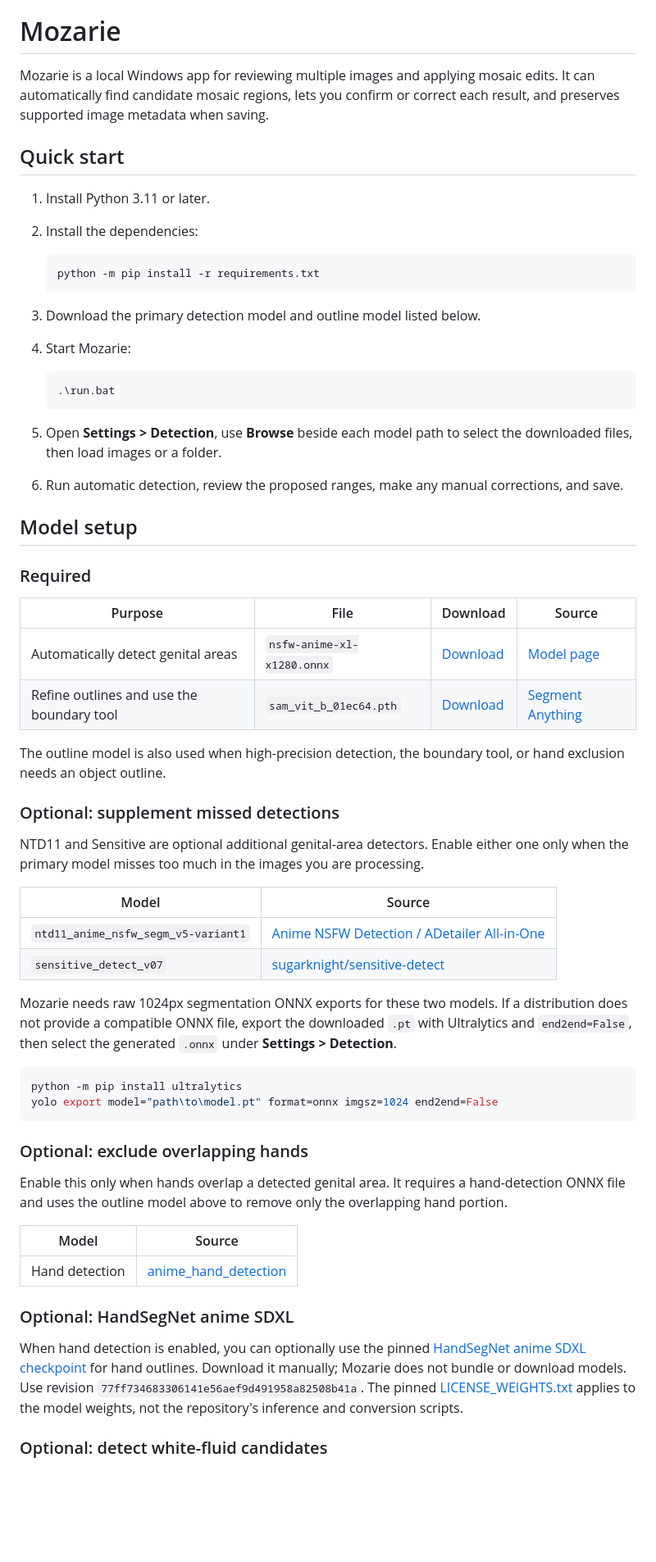
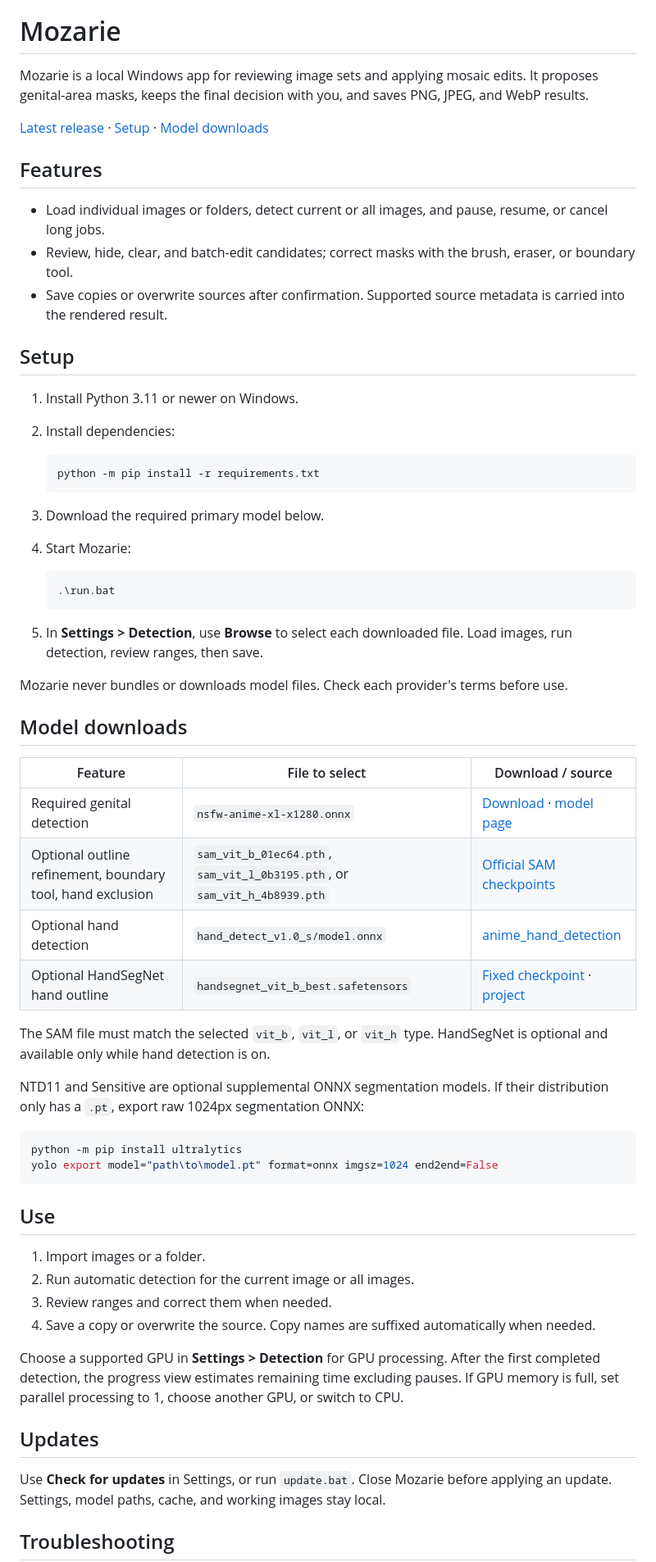
Before and after one commit to dommyttdev2/mozarie, a Markdown page: README.md, the part around one of its changes. Shown at 82% size. GitHub-like rendering; blank space fills up the shorter version.

Commit message:
docs: clarify setup and model downloads

````diff
--- a/README.md
+++ b/README.md
@@ -2,65 +2,66 @@
 
 # Mozarie
 
-Mozarie is a local Windows app for reviewing multiple images and applying mosaic edits. It can automatically find candidate mosaic regions, lets you confirm or correct each result, and preserves supported image metadata when saving.
+Mozarie is a local Windows app for reviewing image sets and applying mosaic edits. It proposes genital-area masks, keeps the final decision with you, and saves PNG, JPEG, and WebP results.
 
-## Quick start
+[Latest release](https://github.com/norqis/mozarie/releases/latest) · [Setup](#setup) · [Model downloads](#model-downloads)
 
-1. Install Python 3.11 or later.
-2. Install the dependencies:
+## Features
+
+- Load individual images or folders, detect current or all images, and pause, resume, or cancel long jobs.
+- Review, hide, clear, and batch-edit candidates; correct masks with the brush, eraser, or boundary tool.
+- Save copies or overwrite sources after confirmation. Supported source metadata is carried into the rendered result.
+
+## Setup
+
+1. Install Python 3.11 or newer on Windows.
+2. Install dependencies:
 
    ```powershell
    python -m pip install -r requirements.txt
    ```
 
-3. Download the primary detection model and outline model listed below.
+3. Download the required primary model below.
 4. Start Mozarie:
 
    ```powershell
    .\run.bat
    ```
 
-5. Open **Settings > Detection**, use **Browse** beside each model path to select the downloaded files, then load images or a folder.
-6. Run automatic detection, review the proposed ranges, make any manual corrections, and save.
+5. In **Settings > Detection**, use **Browse** to select each downloaded file. Load images, run detection, review ranges, then save.
 
-## Model setup
+Mozarie never bundles or downloads model files. Check each provider's terms before use.
 
-### Required
+## Model downloads
 
-| Purpose | File | Download | Source |
-| --- | --- | --- | --- |
-| Automatically detect genital areas | `nsfw-anime-xl-x1280.onnx` | [Download](https://huggingface.co/01miku/anime-nsfw-segm-yolo26/resolve/1697d5d1827b6a818b350b44bf3ec27f08837a2a/nsfw-anime-xl-x1280.onnx) | [Model page](https://huggingface.co/01miku/anime-nsfw-segm-yolo26) |
-| Refine outlines and use the boundary tool | `sam_vit_b_01ec64.pth` | [Download](https://dl.fbaipublicfiles.com/segment_anything/sam_vit_b_01ec64.pth) | [Segment Anything](https://github.com/facebookresearch/segment-anything) |
+| Feature | File to select | Download / source |
+| --- | --- | --- |
+| Required genital detection | `nsfw-anime-xl-x1280.onnx` | [Download](https://huggingface.co/01miku/anime-nsfw-segm-yolo26/resolve/1697d5d1827b6a818b350b44bf3ec27f08837a2a/nsfw-anime-xl-x1280.onnx) · [model page](https://huggingface.co/01miku/anime-nsfw-segm-yolo26) |
+| Optional outline refinement, boundary tool, hand exclusion | `sam_vit_b_01ec64.pth`, `sam_vit_l_0b3195.pth`, or `sam_vit_h_4b8939.pth` | [Official SAM checkpoints](https://github.com/facebookresearch/segment-anything#model-checkpoints) |
+| Optional hand detection | `hand_detect_v1.0_s/model.onnx` | [anime_hand_detection](https://huggingface.co/deepghs/anime_hand_detection/tree/0c4ab4d58aafbd56794c82a9c1fe424f86c5780d/hand_detect_v1.0_s) |
+| Optional HandSegNet hand outline | `handsegnet_vit_b_best.safetensors` | [Fixed checkpoint](https://huggingface.co/Ov3rLoRd-MLEngineer/handsegnet-anime-sdxl/resolve/77ff734683306141e56aef9d491958a82508b41a/handsegnet_vit_b_best.safetensors) · [project](https://github.com/Ov3rLoRd-MLEngineer/handsegnet-anime-sdxl) |
 
-The outline model is also used when high-precision detection, the boundary tool, or hand exclusion needs an object outline.
+The SAM file must match the selected `vit_b`, `vit_l`, or `vit_h` type. HandSegNet is optional and available only while hand detection is on.
 
-### Optional: supplement missed detections
-
-NTD11 and Sensitive are optional additional genital-area detectors. Enable either one only when the primary model misses too much in the images you are processing.
-
-| Model | Source |
-| --- | --- |
-| `ntd11_anime_nsfw_segm_v5-variant1` | [Anime NSFW Detection / ADetailer All-in-One](https://civitai.com/models/1313556/anime-nsfw-detection-adetailer-all-in-one) |
-| `sensitive_detect_v07` | [sugarknight/sensitive-detect](https://huggingface.co/sugarknight/sensitive-detect/tree/main) |
-
-Mozarie needs raw 1024px segmentation ONNX exports for these two models. If a distribution does not provide a compatible ONNX file, export the downloaded `.pt` with Ultralytics and `end2end=False`, then select the generated `.onnx` under **Settings > Detection**.
+NTD11 and Sensitive are optional supplemental ONNX segmentation models. If their distribution only has a `.pt`, export raw 1024px segmentation ONNX:
 
 ```powershell
 python -m pip install ultralytics
 yolo export model="path\to\model.pt" format=onnx imgsz=1024 end2end=False
 ```
 
-### Optional: exclude overlapping hands
+## Use
 
-Enable this only when hands overlap a detected genital area. It requires a hand-detection ONNX file and uses the outline model above to remove only the overlapping hand portion.
+1. Import images or a folder.
+2. Run automatic detection for the current image or all images.
+3. Review ranges and correct them when needed.
+4. Save a copy or overwrite the source. Copy names are suffixed automatically when needed.
 
-| Model | Source |
-| --- | --- |
-| Hand detection | [anime_hand_detection](https://huggingface.co/deepghs/anime_hand_detection/tree/0c4ab4d58aafbd56794c82a9c1fe424f86c5780d/hand_detect_v1.0_s) |
+Choose a supported GPU in **Settings > Detection** for GPU processing. After the first completed detection, the progress view estimates remaining time excluding pauses. If GPU memory is full, set parallel processing to 1, choose another GPU, or switch to CPU.
 
-### Optional: HandSegNet anime SDXL
+## Updates
 
-When hand detection is enabled, you can optionally use the pinned [HandSegNet anime SDXL checkpoint](https://huggingface.co/Ov3rLoRd-MLEngineer/handsegnet-anime-sdxl/resolve/77ff734683306141e56aef9d491958a82508b41a/handsegnet_vit_b_best.safetensors) for hand outlines. Download it manually; Mozarie does not bundle or download models. Use revision `77ff734683306141e56aef9d491958a82508b41a`. The pinned [LICENSE_WEIGHTS.txt](https://huggingface.co/Ov3rLoRd-MLEngineer/handsegnet-anime-sdxl/blob/77ff734683306141e56aef9d491958a82508b41a/LICENSE_WEIGHTS.txt) applies to the model weights, not the repository's inference and conversion scripts.
+Use **Check for updates** in Settings, or run `update.bat`. Close Mozarie before applying an update. Settings, model paths, cache, and working images stay local.
 
-### Optional: detect white-fluid candidates
+## Troubleshooting
 
````
Also changed, not shown: other parts of README.md (+4 -24 lines), README.ja.md (+37 -56 lines), THIRD_PARTY_NOTICES.md (+1 -1 lines).
